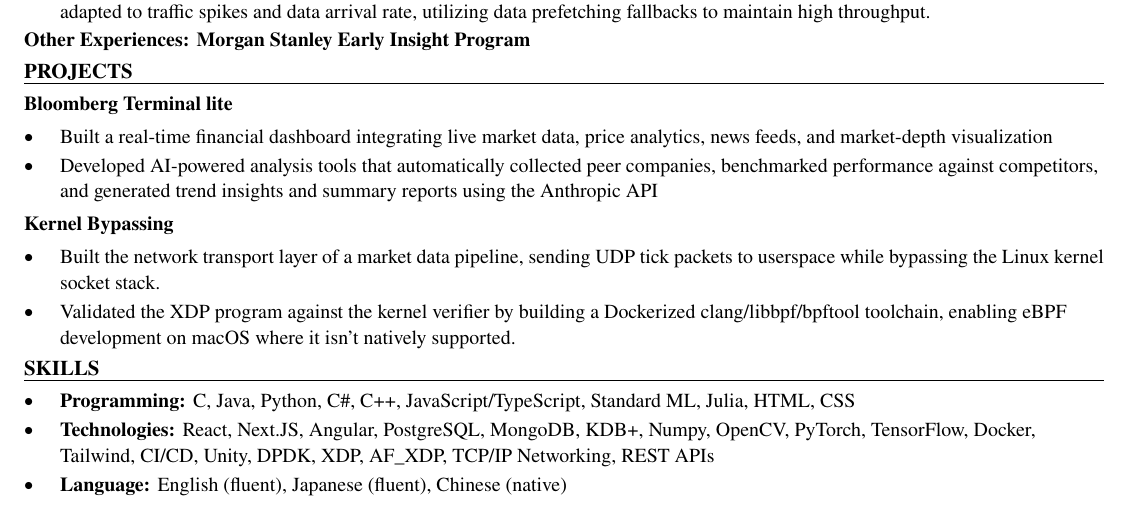
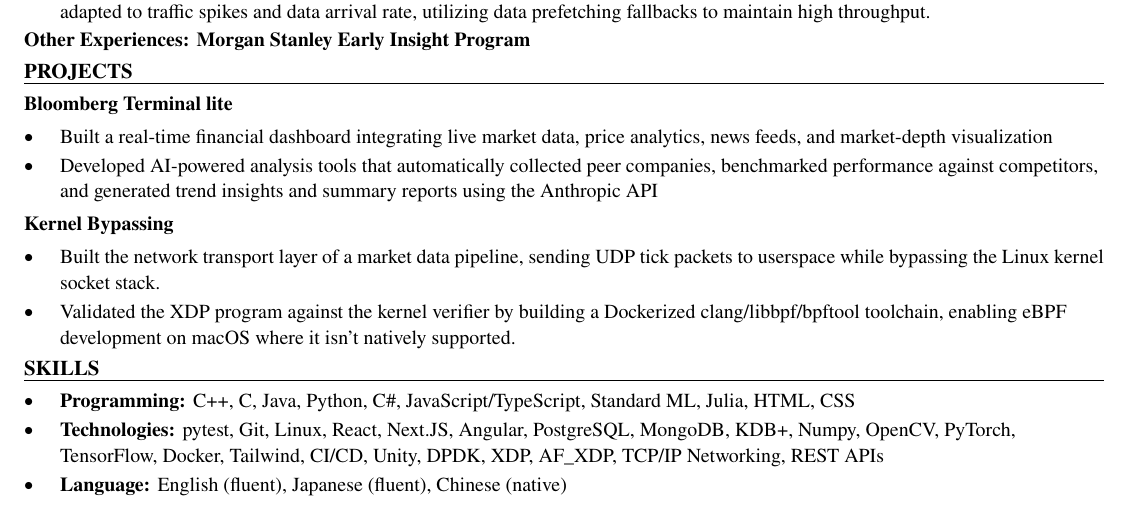
Before and after one commit to xinyichan04/resume, a LaTeX CV (resume.tex, which reads skills.tex): part of the page, cut so that both start at the same text. Compiled offline with pdfLaTeX.

Commit message:
Tailor for Waymo: Software Engineer Intern - Driver Refinement Foundations (ATS score 76.5 -> 100.0)

```diff
--- a/skills.tex
+++ b/skills.tex
@@ -1,7 +1,7 @@
 % SKILLS section: the ONLY part the tailoring system rewrites.
 \section*{SKILLS}
 \begin{itemize}
-  \item \textbf{Programming:} C, Java, Python, C\#, C++, JavaScript/TypeScript, Standard ML, Julia, HTML, CSS
-  \item \textbf{Technologies:} React, Next.JS, Angular, PostgreSQL, MongoDB, KDB+, Numpy, OpenCV, PyTorch, TensorFlow, Docker, Tailwind, CI/CD, Unity, DPDK, XDP, AF\_XDP, TCP/IP Networking, REST APIs
+  \item \textbf{Programming:} C++, C, Java, Python, C\#, JavaScript/TypeScript, Standard ML, Julia, HTML, CSS
+  \item \textbf{Technologies:} pytest, Git, Linux, React, Next.JS, Angular, PostgreSQL, MongoDB, KDB+, Numpy, OpenCV, PyTorch, TensorFlow, Docker, Tailwind, CI/CD, Unity, DPDK, XDP, AF\_XDP, TCP/IP Networking, REST APIs
   \item \textbf{Language:} English (fluent), Japanese (fluent), Chinese (native)
 \end{itemize}
```
